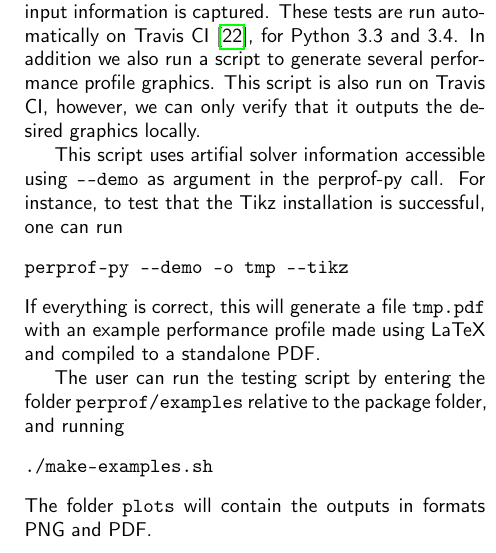
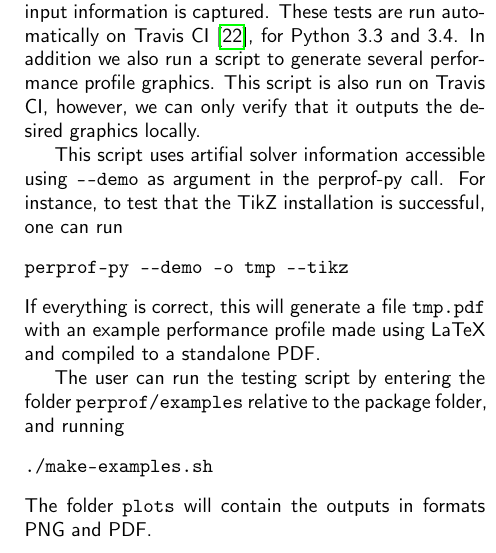
Before and after one commit to ufpr-opt/perprof-jors, a LaTeX document (jors_perprof-py.tex, which reads overview.tex): part of one column of page 4 of 5, cut so that both start at the same text. Compiled offline with pdfLaTeX.

Commit message:
Tikz -> TikZ

```diff
--- a/overview.tex
+++ b/overview.tex
@@ -268,7 +268,7 @@ $ perprof OPTIONS BACKEND FILES
 
     This script uses artifial solver information accessible using \verb+--demo+
     as argument in the perprof-py call.
-    For instance, to test that the Tikz installation is successful, one can run
+    For instance, to test that the TikZ installation is successful, one can run
 \begin{verbatim}
 perprof-py --demo -o tmp --tikz
 \end{verbatim}
```
